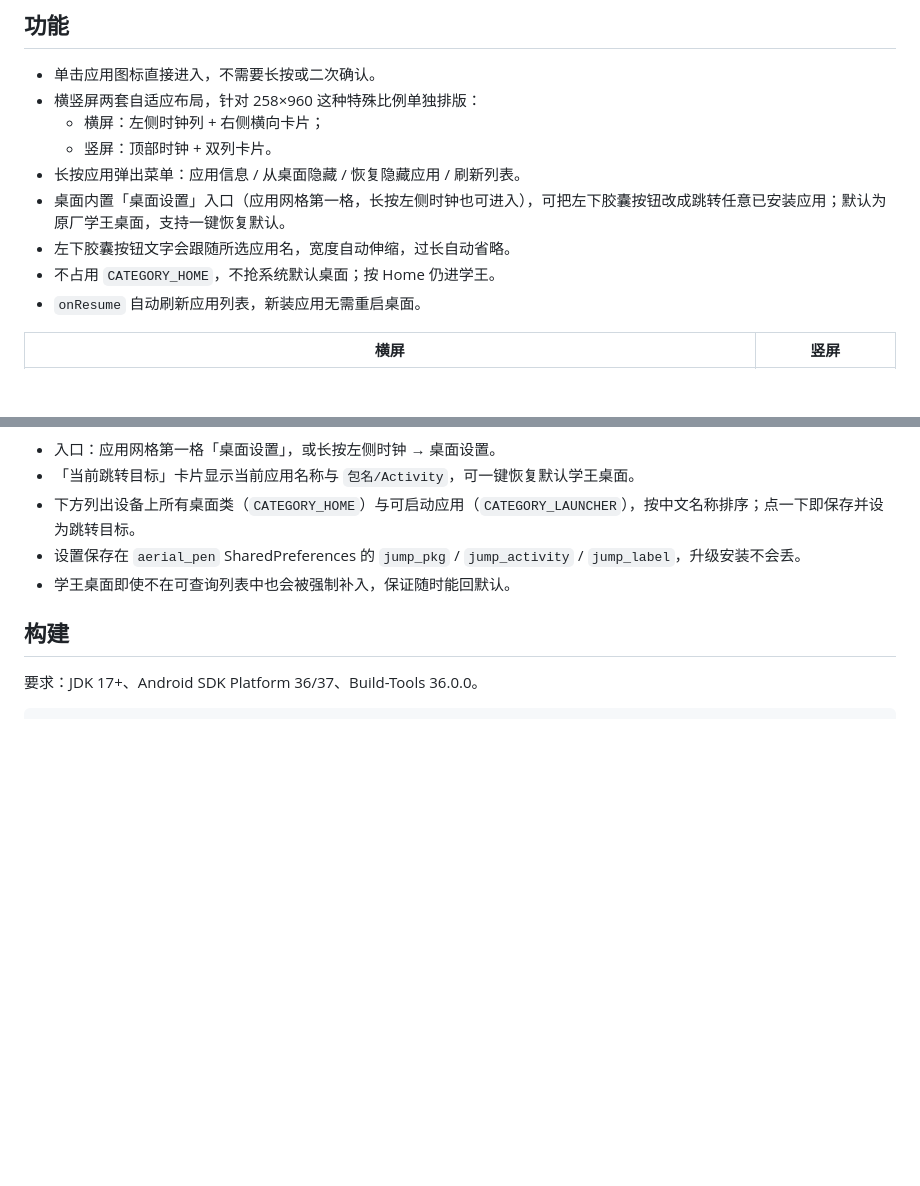
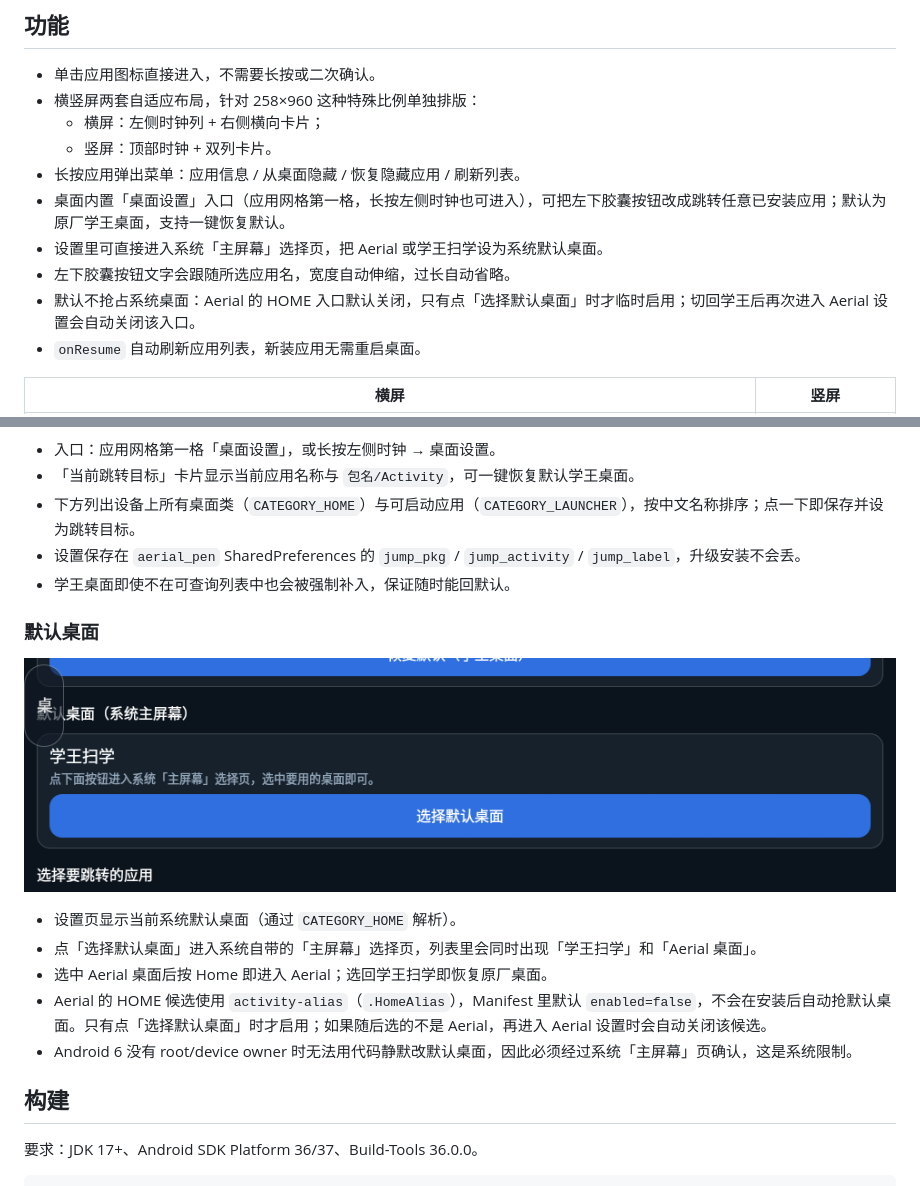
Before and after one commit to Satellite18111/PenDesk, a Markdown page: README.md, 2 parts joined by grey strips. GitHub-like rendering; pictures changed too: docs/screenshots/aerial-default-home.png (added); blank space fills up the shorter version.

Commit message:
feat: choose system default home from desktop settings (1.0.5)

```diff
--- a/README.md
+++ b/README.md
@@ -23,8 +23,9 @@ git clone https://github.com/Satellite18111/aerial-pen.git
   - 竖屏：顶部时钟 + 双列卡片。
 - 长按应用弹出菜单：应用信息 / 从桌面隐藏 / 恢复隐藏应用 / 刷新列表。
 - 桌面内置「桌面设置」入口（应用网格第一格，长按左侧时钟也可进入），可把左下胶囊按钮改成跳转任意已安装应用；默认为原厂学王桌面，支持一键恢复默认。
+- 设置里可直接进入系统「主屏幕」选择页，把 Aerial 或学王扫学设为系统默认桌面。
 - 左下胶囊按钮文字会跟随所选应用名，宽度自动伸缩，过长自动省略。
-- 不占用 `CATEGORY_HOME`，不抢系统默认桌面；按 Home 仍进学王。
+- 默认不抢占系统桌面：Aerial 的 HOME 入口默认关闭，只有点「选择默认桌面」时才临时启用；切回学王后再次进入 Aerial 设置会自动关闭该入口。
 - `onResume` 自动刷新应用列表，新装应用无需重启桌面。
 
 | 横屏 | 竖屏 |
@@ -40,6 +41,16 @@ git clone https://github.com/Satellite18111/aerial-pen.git
 - 下方列出设备上所有桌面类（`CATEGORY_HOME`）与可启动应用（`CATEGORY_LAUNCHER`），按中文名称排序；点一下即保存并设为跳转目标。
 - 设置保存在 `aerial_pen` SharedPreferences 的 `jump_pkg` / `jump_activity` / `jump_label`，升级安装不会丢。
 - 学王桌面即使不在可查询列表中也会被强制补入，保证随时能回默认。
+
+### 默认桌面
+
+![默认桌面](docs/screenshots/aerial-default-home.png)
+
+- 设置页显示当前系统默认桌面（通过 `CATEGORY_HOME` 解析）。
+- 点「选择默认桌面」进入系统自带的「主屏幕」选择页，列表里会同时出现「学王扫学」和「Aerial 桌面」。
+- 选中 Aerial 桌面后按 Home 即进入 Aerial；选回学王扫学即恢复原厂桌面。
+- Aerial 的 HOME 候选使用 `activity-alias`（`.HomeAlias`），Manifest 里默认 `enabled=false`，不会在安装后自动抢默认桌面。只有点「选择默认桌面」时才启用；如果随后选的不是 Aerial，再进入 Aerial 设置时会自动关闭该候选。
+- Android 6 没有 root/device owner 时无法用代码静默改默认桌面，因此必须经过系统「主屏幕」页确认，这是系统限制。
 
 ## 构建
 
```
Also changed, not shown: docs/screenshots/aerial-home-picker.png (added), 3 other files.
